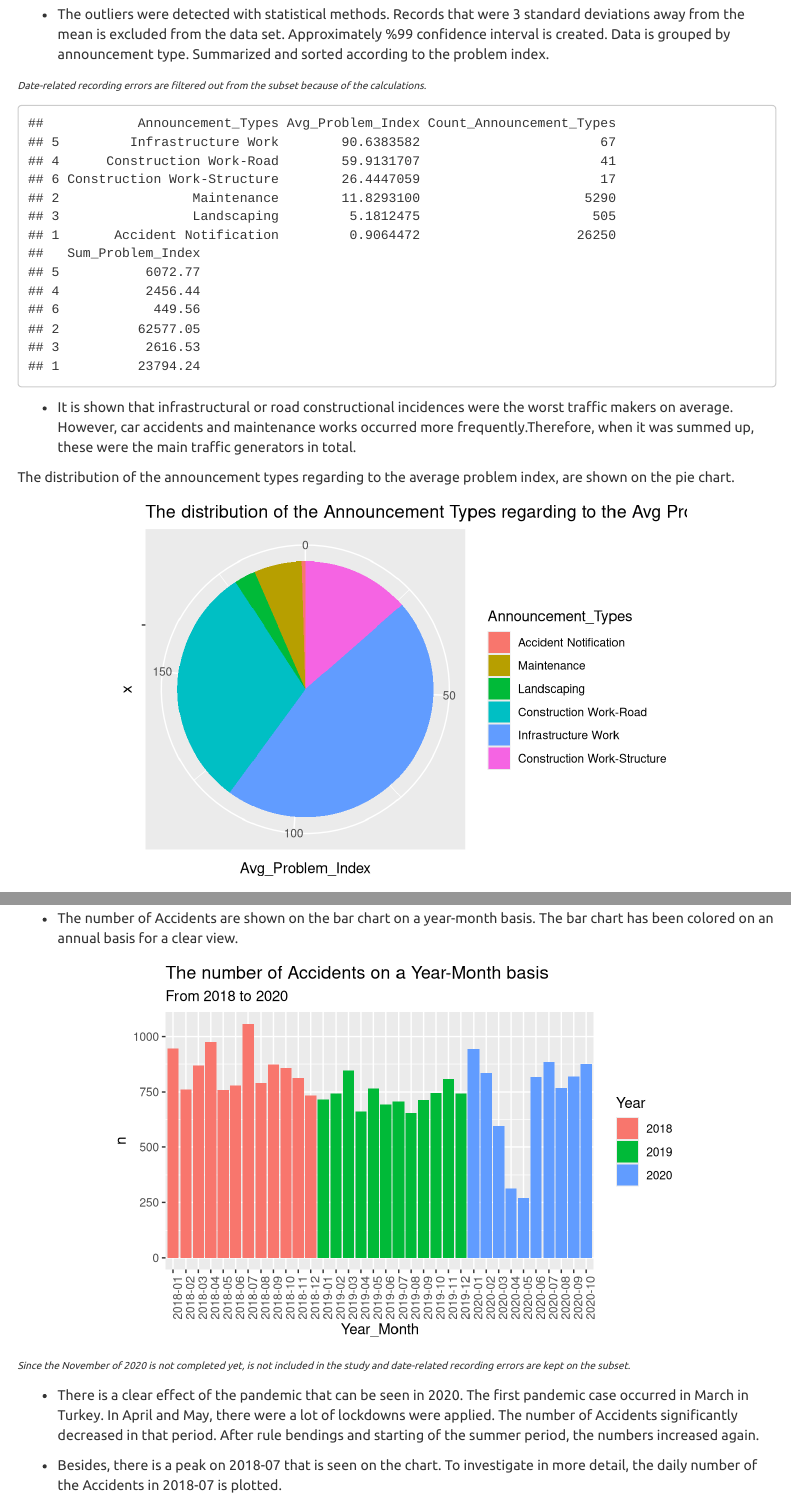
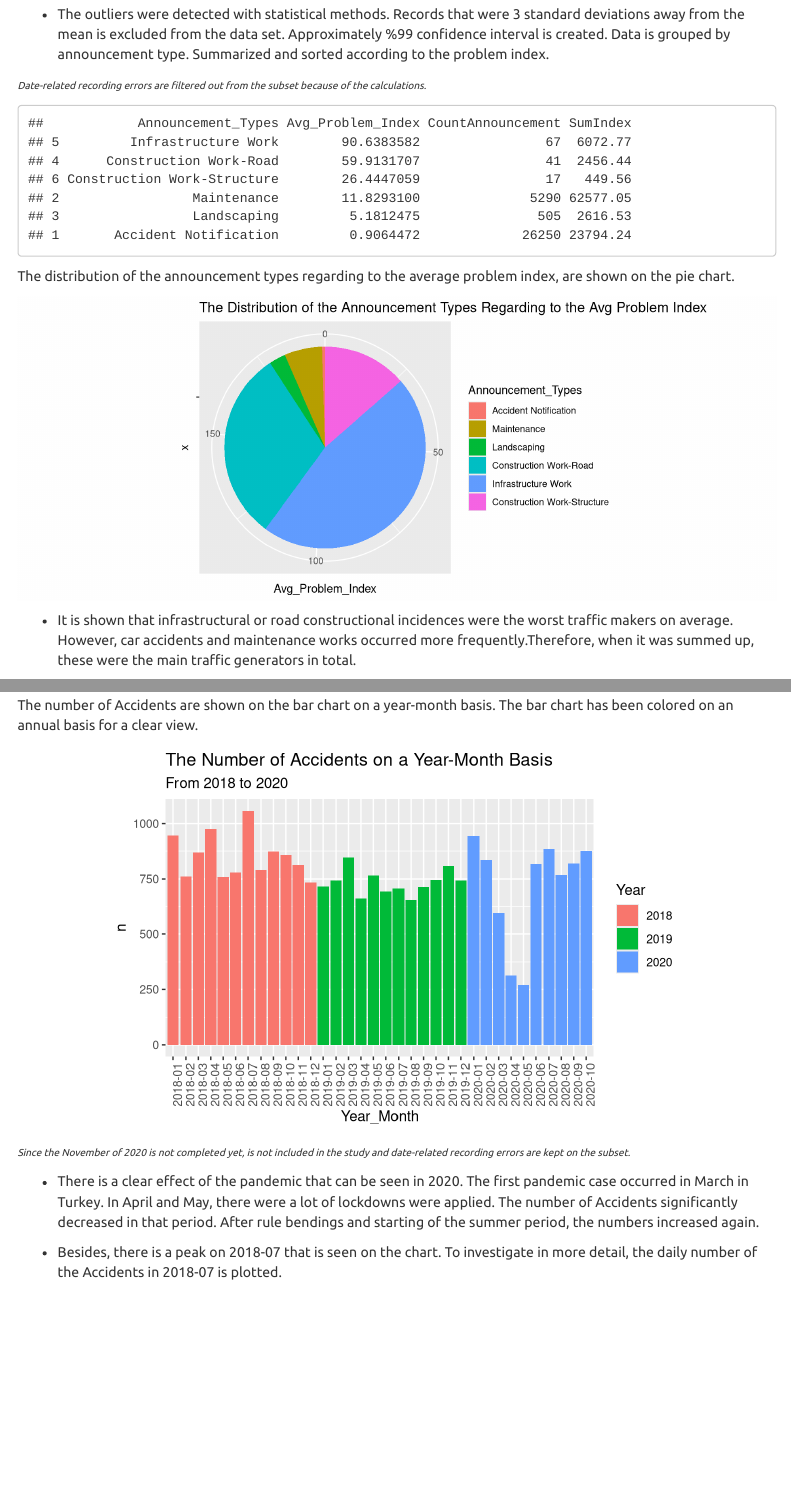
Before and after one commit to AybikeDilek/mef04g-a-k-a-r, an R Markdown document (GroupAkaR_FinalProject.Rmd): the page in a window 1100 px wide, from 880 px down, and a second part further down, joined at a grey line. Rendered offline with R 4.5, knitr and Pandoc, with nearby package versions; some code elsewhere in the file could not run offline; menus at the side of the page are left out.

Commit message:
Add files via upload

````diff
--- a/GroupAkaR_FinalProject.Rmd
+++ b/GroupAkaR_FinalProject.Rmd
@@ -131,21 +131,21 @@ P1$Problem_Index = as.numeric(P1$Problem_Index)
 P1_1 <- P1 %>% filter(Problem_Index >= 0) %>%
   filter(Problem_Index<= 3*sd(Problem_Index)+mean(Problem_Index) )%>%
   group_by(Announcement_Types) %>% summarise(Avg_Problem_Index = mean(Problem_Index),
-  Count_Announcement_Types= n(), Sum_Problem_Index=sum(Problem_Index))%>% filter(Avg_Problem_Index > 0)
+  CountAnnouncement= n(), SumIndex=sum(Problem_Index))%>% filter(Avg_Problem_Index > 0)
 P1_1 <- data.frame(P1_1)
 P1_1<- P1_1[order(P1_1$Avg_Problem_Index,decreasing = TRUE), ]
 P1_1
 ```
 
+The distribution of the announcement types regarding to the average problem index, are shown on the pie chart.
+
+```{r,warning=FALSE,message=FALSE,echo=FALSE,fig.height = 4, fig.width = 10,fig.align= "center"}
+ggplot(P1_1,aes(x="", y=Avg_Problem_Index, fill=Announcement_Types)) +geom_bar(stat='identity',width = 1)+coord_polar("y")+labs(title = "The Distribution of the Announcement Types Regarding to the Avg Problem Index")
+```
+
 - It is shown that infrastructural or road constructional incidences were the worst traffic makers on average. However, car accidents and maintenance works occurred more frequently.Therefore, when it was summed up, these were the main traffic generators in total.
 
-The distribution of the announcement types regarding to the average problem index, are shown on the pie chart.
-
-```{r,warning=FALSE,message=FALSE,echo=FALSE,fig.height = 4, fig.width = 6,fig.align= "center"}
-ggplot(P1_1,aes(x="", y=Avg_Problem_Index, fill=Announcement_Types)) +geom_bar(stat='identity',width = 1)+coord_polar("y")+labs(title = "The distribution of the Announcement Types regarding to the Avg Problem Index")
-```
-
-- TOP 5 locations regarding problem index:
+TOP 5 locations regarding problem index:
 ```{r,warning=FALSE,message=FALSE,echo=FALSE,fig.align= "center"}
 P1_2 <- P1 %>% filter(Problem_Index >= 0) %>% select(Location,Problem_Index,Coordinates)
 P1_2 <- data.frame(P1_2)
@@ -206,10 +206,10 @@ P3_1 = P3 %>% filter(Announcement_Types == "Accident Notification" & Effected_La
 P3_1$Year=as.factor(P3_1$Year)
 ```
 
-- The number of Accidents are shown on the bar chart on a year-month basis. The bar chart has been colored on an annual basis for a clear view.
+The number of Accidents are shown on the bar chart on a year-month basis. The bar chart has been colored on an annual basis for a clear view.
 
 ```{r,warning=FALSE,message=FALSE,echo=FALSE,fig.height = 4, fig.width = 6,fig.align= "center"}
-ggplot(P3_1,aes(x=Year_Month,y = n)) + geom_bar(stat="identity",aes(fill=Year))+theme(axis.text.x = element_text(angle = 90, hjust = 1)) + labs(title = "The number of Accidents on a Year-Month basis",subtitle ="From 2018 to 2020")
+ggplot(P3_1,aes(x=Year_Month,y = n)) + geom_bar(stat="identity",aes(fill=Year))+theme(axis.text.x = element_text(angle = 90, hjust = 1)) + labs(title = "The Number of Accidents on a Year-Month Basis",subtitle ="From 2018 to 2020")
 ```
 <font size="1.8">*Since the November of 2020 is not completed yet, is not included in the study and date-related recording errors are kept on the subset. *</font>
 
````
Also changed, not shown: GroupAkaR_FinalProject.html, GroupAkaR_FinalProject.Rmd (6 more changed lines).
